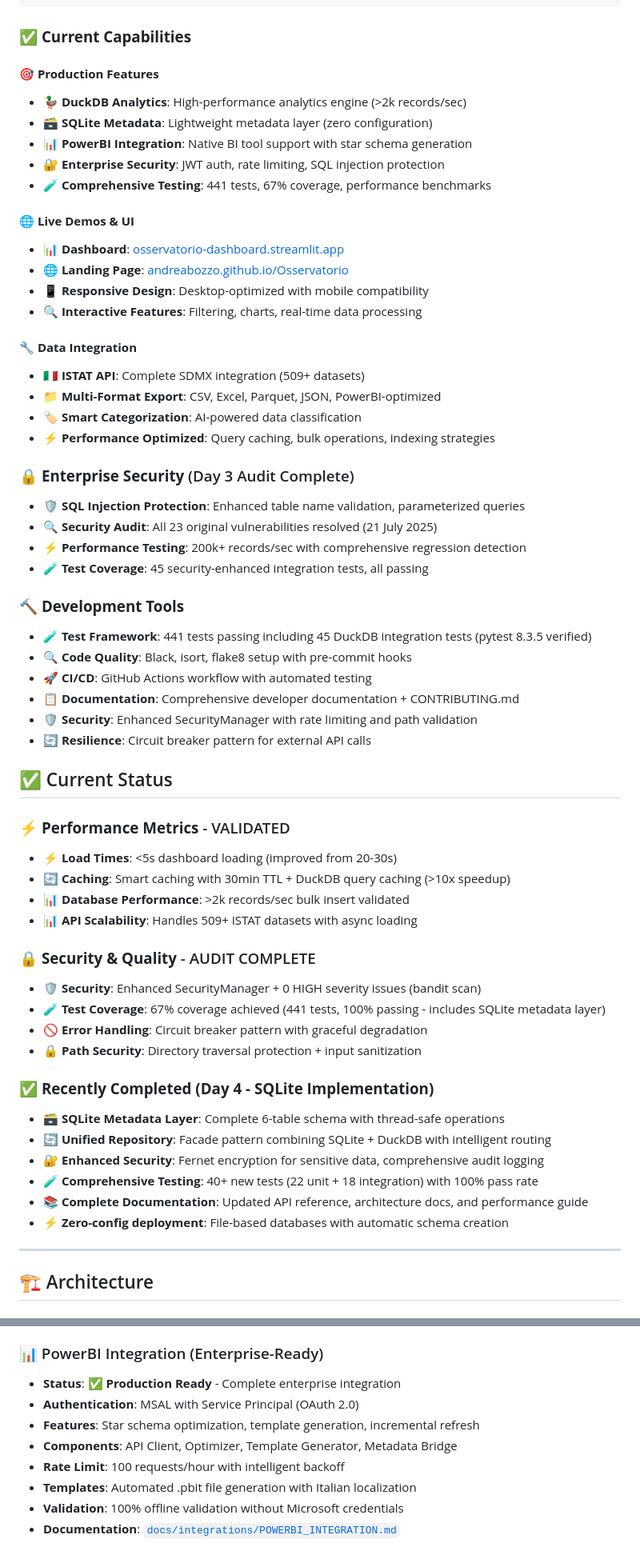
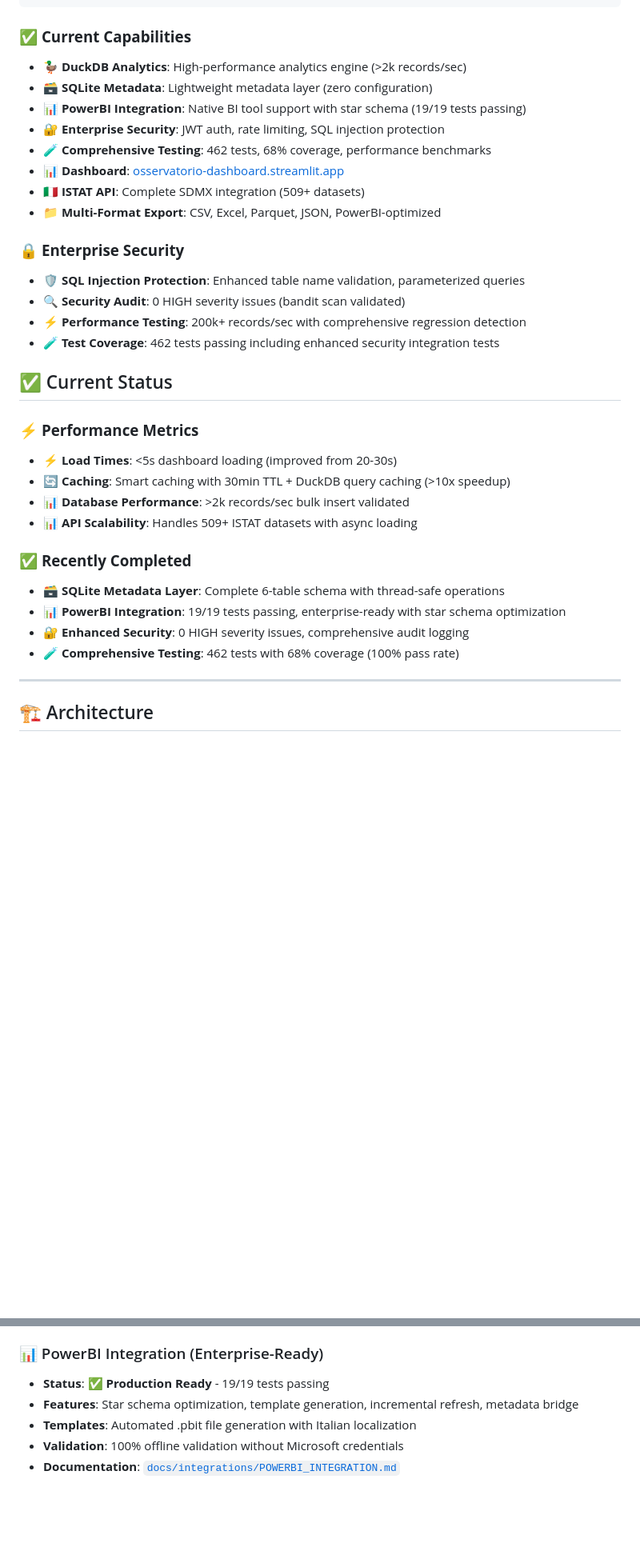
Before and after one commit to AndreaBozzo/Osservatorio, a Markdown page: README.md, 2 parts joined by grey strips. Shown at 80% size. Drawn GitHub-style; blank space fills up the shorter version.

````diff
--- a/README.md
+++ b/README.md
@@ -105,61 +102,34 @@ Following ADR-002 strategic decision by @Gasta88 insight - **FULLY IMPLEMENTED**
 ```
 
 ### ✅ **Current Capabilities**
-
-#### 🎯 **Production Features**
 - **🦆 DuckDB Analytics**: High-performance analytics engine (>2k records/sec)
 - **🗃️ SQLite Metadata**: Lightweight metadata layer (zero configuration)
-- **📊 PowerBI Integration**: Native BI tool support with star schema generation
+- **📊 PowerBI Integration**: Native BI tool support with star schema (19/19 tests passing)
 - **🔐 Enterprise Security**: JWT auth, rate limiting, SQL injection protection
-- **🧪 Comprehensive Testing**: 441 tests, 67% coverage, performance benchmarks
-
-#### 🌐 **Live Demos & UI**
+- **🧪 Comprehensive Testing**: 462 tests, 68% coverage, performance benchmarks
 - **📊 Dashboard**: [osservatorio-dashboard.streamlit.app](https://osservatorio-dashboard.streamlit.app/)
-- **🌐 Landing Page**: [andreabozzo.github.io/Osservatorio](https://andreabozzo.github.io/Osservatorio/)
-- **📱 Responsive Design**: Desktop-optimized with mobile compatibility
-- **🔍 Interactive Features**: Filtering, charts, real-time data processing
-
-#### 🔧 **Data Integration**
 - **🇮🇹 ISTAT API**: Complete SDMX integration (509+ datasets)
 - **📁 Multi-Format Export**: CSV, Excel, Parquet, JSON, PowerBI-optimized
-- **🏷️ Smart Categorization**: AI-powered data classification
-- **⚡ Performance Optimized**: Query caching, bulk operations, indexing strategies
 
-### 🔒 **Enterprise Security** (Day 3 Audit Complete)
+### 🔒 **Enterprise Security**
 - **🛡️ SQL Injection Protection**: Enhanced table name validation, parameterized queries
-- **🔍 Security Audit**: All 23 original vulnerabilities resolved (21 July 2025)
+- **🔍 Security Audit**: 0 HIGH severity issues (bandit scan validated)
 - **⚡ Performance Testing**: 200k+ records/sec with comprehensive regression detection
-- **🧪 Test Coverage**: 45 security-enhanced integration tests, all passing
-
-### 🔨 **Development Tools**
-- **🧪 Test Framework**: 441 tests passing including 45 DuckDB integration tests (pytest 8.3.5 verified)
-- **🔍 Code Quality**: Black, isort, flake8 setup with pre-commit hooks
-- **🚀 CI/CD**: GitHub Actions workflow with automated testing
-- **📋 Documentation**: Comprehensive developer documentation + CONTRIBUTING.md
-- **🛡️ Security**: Enhanced SecurityManager with rate limiting and path validation
-- **🔄 Resilience**: Circuit breaker pattern for external API calls
+- **🧪 Test Coverage**: 462 tests passing including enhanced security integration tests
 
 ## ✅ Current Status
 
-### ⚡ **Performance Metrics** - VALIDATED
+### ⚡ **Performance Metrics**
 - **⚡ Load Times**: <5s dashboard loading (improved from 20-30s)
 - **🔄 Caching**: Smart caching with 30min TTL + DuckDB query caching (>10x speedup)
 - **📊 Database Performance**: >2k records/sec bulk insert validated
 - **📊 API Scalability**: Handles 509+ ISTAT datasets with async loading
 
-### 🔒 **Security & Quality** - AUDIT COMPLETE
-- **🛡️ Security**: Enhanced SecurityManager + 0 HIGH severity issues (bandit scan)
-- **🧪 Test Coverage**: 67% coverage achieved (441 tests, 100% passing - includes SQLite metadata layer)
-- **🚫 Error Handling**: Circuit breaker pattern with graceful degradation
-- **🔒 Path Security**: Directory traversal protection + input sanitization
-
-### ✅ **Recently Completed (Day 4 - SQLite Implementation)**
+### ✅ **Recently Completed**
 - **🗃️ SQLite Metadata Layer**: Complete 6-table schema with thread-safe operations
-- **🔄 Unified Repository**: Facade pattern combining SQLite + DuckDB with intelligent routing
-- **🔐 Enhanced Security**: Fernet encryption for sensitive data, comprehensive audit logging
-- **🧪 Comprehensive Testing**: 40+ new tests (22 unit + 18 integration) with 100% pass rate
-- **📚 Complete Documentation**: Updated API reference, architecture docs, and performance guide
-- **⚡ Zero-config deployment**: File-based databases with automatic schema creation
+- **📊 PowerBI Integration**: 19/19 tests passing, enterprise-ready with star schema optimization
+- **🔐 Enhanced Security**: 0 HIGH severity issues, comprehensive audit logging
+- **🧪 Comprehensive Testing**: 462 tests with 68% coverage (100% pass rate)
 
 ---
 
@@ -464,11 +434,8 @@ For detailed deployment instructions, see [STREAMLIT_DEPLOYMENT.md](STREAMLIT_DE
 - **Format**: SDMX XML
 
 ### 📊 PowerBI Integration (Enterprise-Ready)
-- **Status**: ✅ **Production Ready** - Complete enterprise integration
-- **Authentication**: MSAL with Service Principal (OAuth 2.0)
-- **Features**: Star schema optimization, template generation, incremental refresh
-- **Components**: API Client, Optimizer, Template Generator, Metadata Bridge
-- **Rate Limit**: 100 requests/hour with intelligent backoff
+- **Status**: ✅ **Production Ready** - 19/19 tests passing
+- **Features**: Star schema optimization, template generation, incremental refresh, metadata bridge
 - **Templates**: Automated .pbit file generation with Italian localization
 - **Validation**: 100% offline validation without Microsoft credentials
 - **Documentation**: [`docs/integrations/POWERBI_INTEGRATION.md`](docs/integrations/POWERBI_INTEGRATION.md)
````
Also changed, not shown: other parts of README.md (+10 -13 lines), docs/integrations/POWERBI_INTEGRATION.md (+103 -5 lines).
